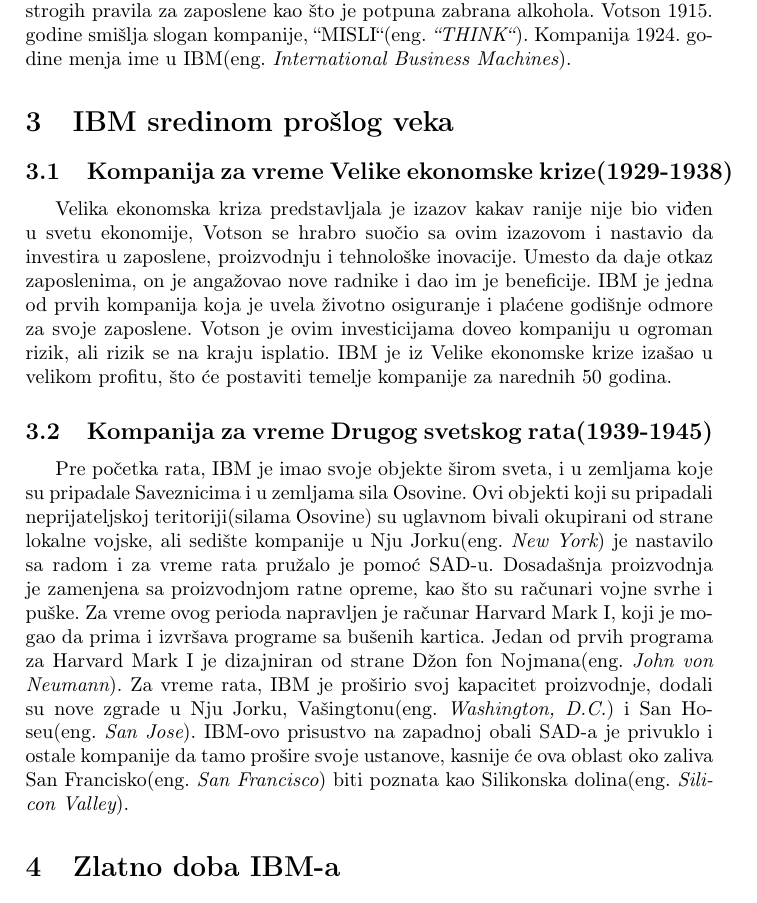
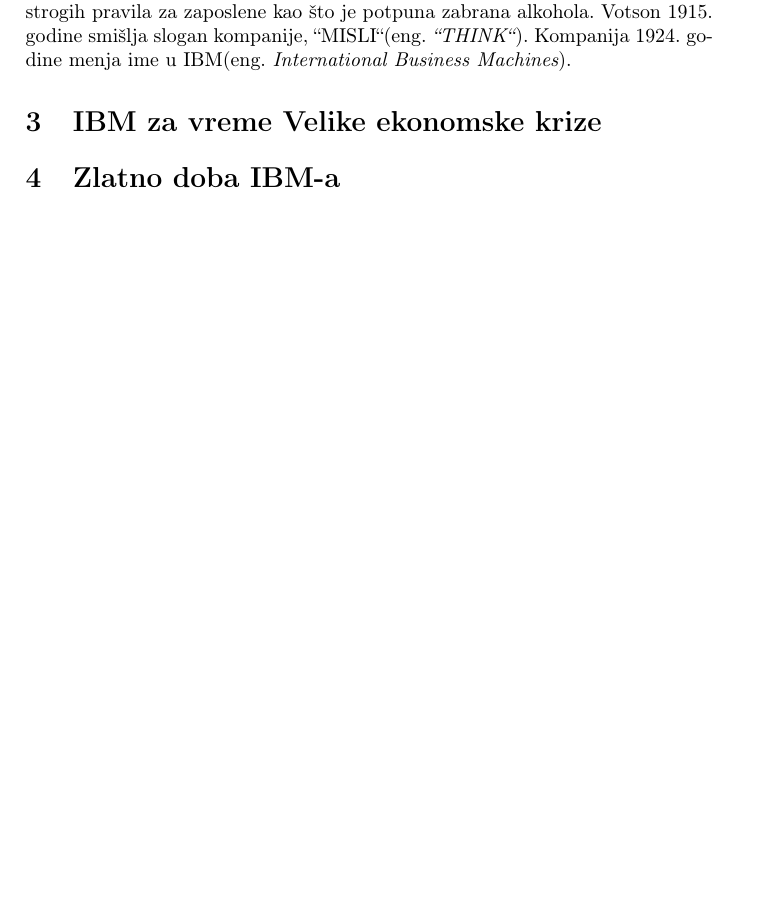
Before and after one commit to stasadjordjevic/10_TNP2022, a LaTeX document (10_DjordjevicMedenicaVeljovicRadulovic.tex): part of page 2 of 4, cut so that both start at the same text, the shorter picture padded with empty space. Compiled offline with pdfLaTeX.

Commit message:
Revert "Ispravio sam merge valjda?"
This reverts commit 1e2c05d477574ba4d4741ac631d41c1cb698b477, reversing
changes made to 0465459f14f89dcd43ab9d0882c1b2277321fde0.

```diff
--- a/10_DjordjevicMedenicaVeljovicRadulovic.tex
+++ b/10_DjordjevicMedenicaVeljovicRadulovic.tex
@@ -27,11 +28,7 @@
 \section{Rana istorija kompanije IBM}
 Koreni IBM-a naziru se već krajem devetnaestog veka kada su nastale četiri manje kompanije koje su se kasnije spojile u kompaniju IBM. Tehnološki najnapredniju od ove četiri kompanije osnovao je Herman Holerit(eng.~{\em Herman Hollerith}), koji je svojom mašinom pomogao da se popis stanovništva Sjedinjenih Američkih Država 1890. godine uradi efikasnije i brže. Nakon prvog popisa, američka vlada mu je dala ugovor i za naredni popis 1900. godine, ali s obzirom da se popis održava svakih 10 godina, kompanija nije mogla da opstane u periodu između dva popisa. Holerit prodaje svoju kompaniju 1911. godine Čarlsu Flintu(eng.~{\em Charles Flint}) za 2,3 miliona dolara koji spaja Holeritovu kompaniju sa ostale tri i tada nastaje kompanija CTR(eng.~{\em Computing-Tabulating-Recording Company}). Flint je 1914. godine u kompaniju doveo Tomasa J. Votsona(eng.~{\em Thomas J. Watson}) koji je iste godine postao generalni menadžer kompanije, a 1915. godine postaje i njen predsednik. Zahvaljujući iskustvu u svom poslu, Votson je ubrzo pri svom dolasku podigao atmosferu u kompaniji poboljšavanjem odnosa sa klijentima i zaposlenima, ali takođe i uvođenjem strogih pravila za zaposlene kao što je potpuna zabrana alkohola. Votson 1915. godine smišlja slogan kompanije, ``MISLI``(eng.~{\em ``THINK``}). Kompanija 1924. godine menja ime u IBM(eng.~{\em International Business Machines}).
 
-\section{IBM sredinom prošlog veka}
-\subsection{Kompanija za vreme Velike ekonomske krize(1929-1938)}
-Velika ekonomska kriza predstavljala je izazov kakav ranije nije bio viđen u svetu ekonomije, Votson se hrabro suočio sa ovim izazovom i nastavio da investira u zaposlene, proizvodnju i tehnološke inovacije. Umesto da daje otkaz zaposlenima, on je angažovao nove radnike i dao im je beneficije. IBM je jedna od prvih kompanija koja je uvela životno osiguranje i plaćene godišnje odmore za svoje zaposlene. Votson je ovim investicijama doveo kompaniju u ogroman rizik, ali rizik se na kraju isplatio. IBM je iz Velike ekonomske krize izašao u velikom profitu, što će postaviti temelje kompanije za narednih 50 godina.
-\subsection{Kompanija za vreme Drugog svetskog rata(1939-1945)}
-Pre početka rata, IBM je imao svoje objekte širom sveta, i u zemljama koje su pripadale Saveznicima i u zemljama sila Osovine. Ovi objekti koji su pripadali neprijateljskoj teritoriji(silama Osovine) su uglavnom bivali okupirani od strane lokalne vojske, ali sedište kompanije u Nju Jorku(eng.~{\em New York}) je nastavilo sa radom i za vreme rata pružalo je pomoć SAD-u. Dosadašnja proizvodnja je zamenjena sa proizvodnjom ratne opreme, kao što su računari vojne svrhe i puške. Za vreme ovog perioda napravljen je računar Harvard Mark I, koji je mogao da prima i izvršava programe sa bušenih kartica. Jedan od prvih programa za Harvard Mark I je dizajniran od strane Džon fon Nojmana(eng.~{\em John von Neumann}). Za vreme rata, IBM je proširio svoj kapacitet proizvodnje, dodali su nove zgrade u Nju Jorku, Vašingtonu(eng.~{\em Washington, D.C.}) i San Hoseu(eng.~{\em San Jose}). IBM-ovo prisustvo na zapadnoj obali SAD-a je privuklo i ostale kompanije da tamo prošire svoje ustanove, kasnije će ova oblast oko zaliva San Francisko(eng.~{\em San Francisco}) biti poznata kao Silikonska dolina(eng.~{\em Silicon Valley}).
+\section{IBM za vreme Velike ekonomske krize}
 
 \section{Zlatno doba IBM-a}
 Tokom 1960ih, kompanija IBM još jednom je uspela da hrabrim odlukama i inovacionim idejama predvidi tržište i ovlada njime. Pod iskusnim i talentovanim rukovodstvom, kompanija je prešla sa proizvodnje pisaćih mašina i bušenih kartica na proizvodnju biznis računara u kojima je videla svoju budućnost i potencijal za dalji razvoj.%moze da se skrate
```
Also changed, not shown: 10_DjordjevicMedenicaVeljovicRadulovic.tex (2 more changed lines).
